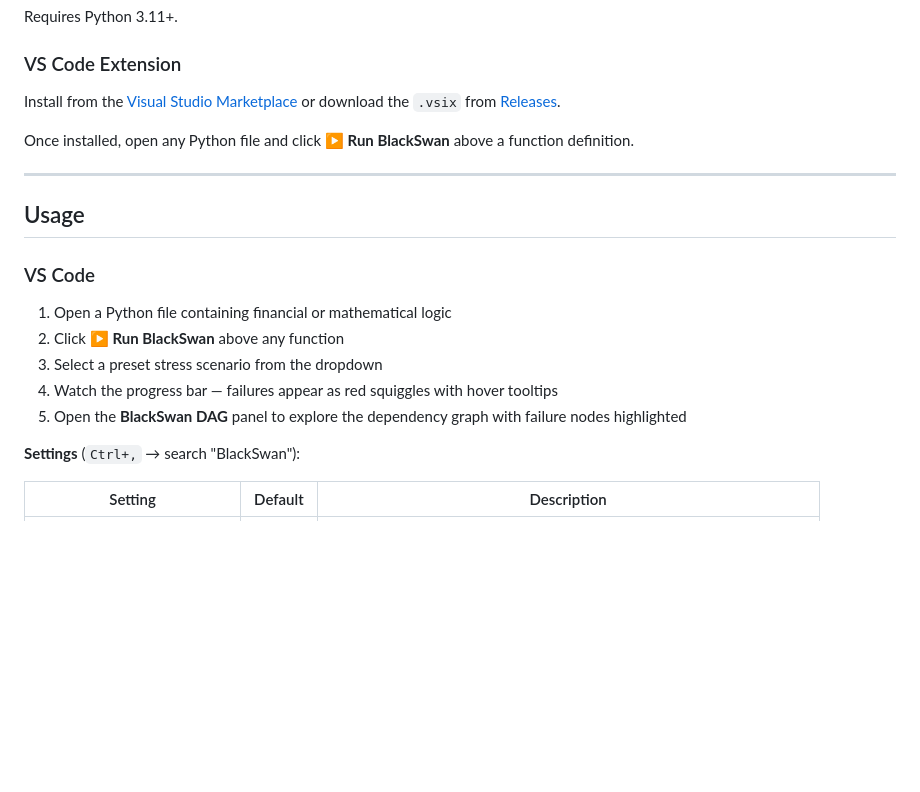
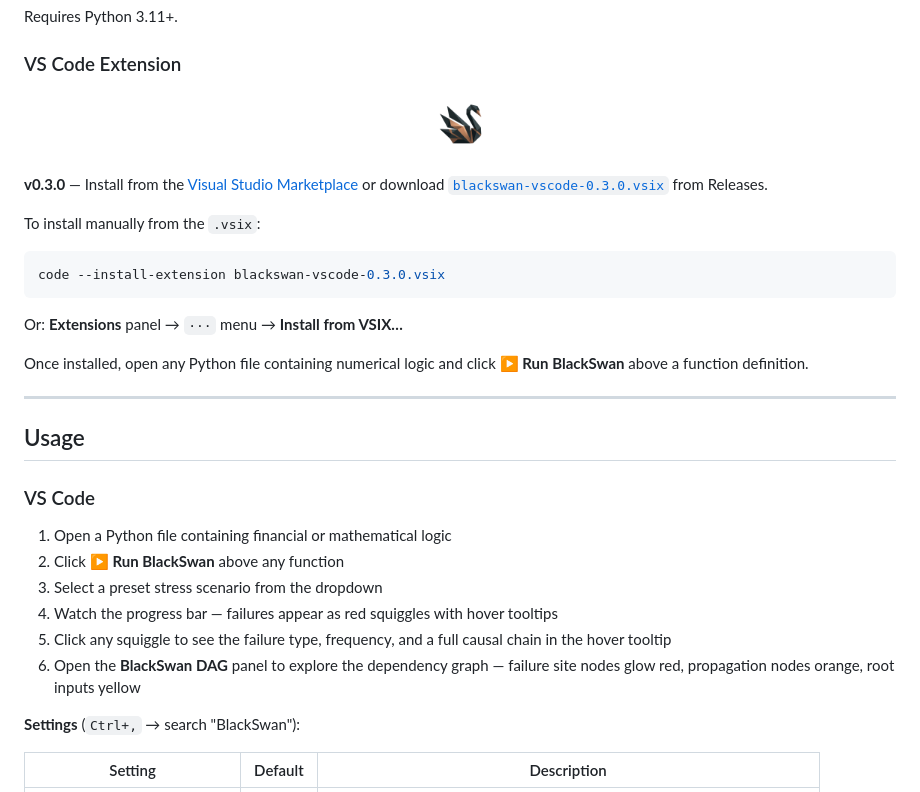
Before and after one commit to Lushenwar/BlackSwan, a Markdown page: README.md, the part around the change. Drawn GitHub-style; pictures changed too: extension/media/logo.png (added); blank space fills up the shorter version.

````diff
--- a/README.md
+++ b/README.md
@@ -68,9 +68,21 @@ Requires Python 3.11+.
 
 ### VS Code Extension
 
-Install from the [Visual Studio Marketplace](https://marketplace.visualstudio.com/items?itemName=Lushenwar.blackswan) or download the `.vsix` from [Releases](https://github.com/Lushenwar/BlackSwan/releases).
+<p align="center">
+  <img src="extension/media/logo.png" width="120" alt="BlackSwan extension icon" />
+</p>
 
-Once installed, open any Python file and click **▶ Run BlackSwan** above a function definition.
+**v0.3.0** — Install from the [Visual Studio Marketplace](https://marketplace.visualstudio.com/items?itemName=Lushenwar.blackswan) or download [`blackswan-vscode-0.3.0.vsix`](https://github.com/Lushenwar/BlackSwan/releases/latest) from Releases.
+
+To install manually from the `.vsix`:
+
+```bash
+code --install-extension blackswan-vscode-0.3.0.vsix
+```
+
+Or: **Extensions** panel → `···` menu → **Install from VSIX…**
+
+Once installed, open any Python file containing numerical logic and click **▶ Run BlackSwan** above a function definition.
 
 ---
 
@@ -82,7 +94,8 @@ Once installed, open any Python file and click **▶ Run BlackSwan** above a fun
 2. Click **▶ Run BlackSwan** above any function
 3. Select a preset stress scenario from the dropdown
 4. Watch the progress bar — failures appear as red squiggles with hover tooltips
-5. Open the **BlackSwan DAG** panel to explore the dependency graph with failure nodes highlighted
+5. Click any squiggle to see the failure type, frequency, and a full causal chain in the hover tooltip
+6. Open the **BlackSwan DAG** panel to explore the dependency graph — failure site nodes glow red, propagation nodes orange, root inputs yellow
 
 **Settings** (`Ctrl+,` → search "BlackSwan"):
 
````
Also changed, not shown: docs/ARCHITECTURE.md (+3 -3 lines), docs/CONTRIBUTING.md (+20 -0 lines), 3 other files.
